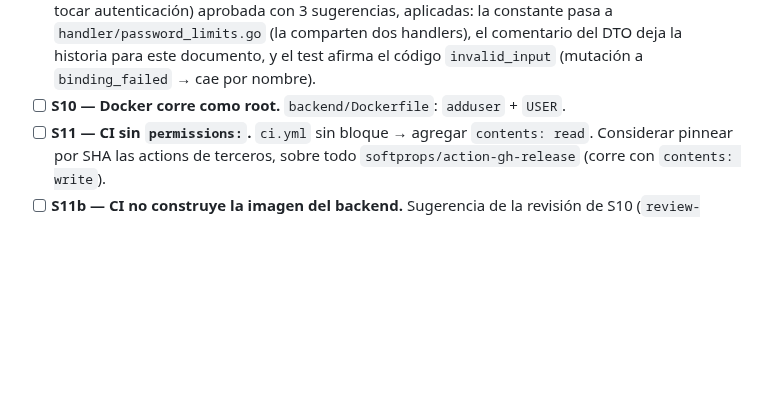
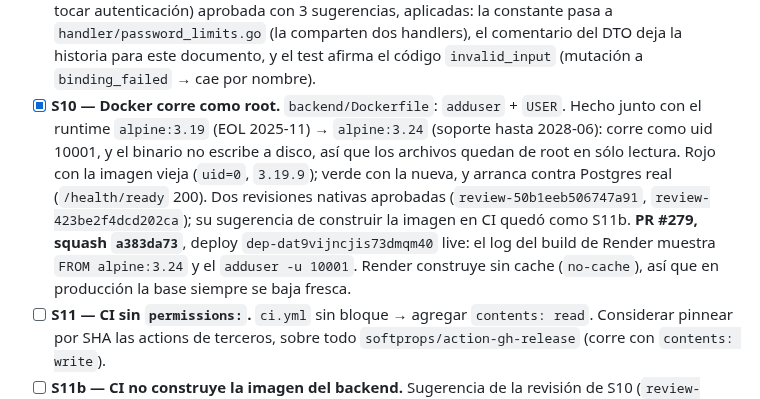
Before and after one commit to Goncar29/searchpet, a Markdown page: odd/tasks/auditoria-seguridad-2026-09-23.md, the part around the change. Rendered like a GitHub page; blank space fills up the shorter version.

Commit message:
docs(odd): close S10 with its production evidence

```diff
--- a/odd/tasks/auditoria-seguridad-2026-09-23.md
+++ b/odd/tasks/auditoria-seguridad-2026-09-23.md
@@ -266,8 +266,17 @@ recuperación, key de Jina, `/api/ops/quota`, `phone_verified`) NO entran acá.
   pasa a `handler/password_limits.go` (la comparten dos handlers), el
   comentario del DTO deja la historia para este documento, y el test afirma
   el código `invalid_input` (mutación a `binding_failed` → cae por nombre).
-- [ ] **S10 — Docker corre como root.** `backend/Dockerfile`: `adduser` +
-  `USER`.
+- [x] **S10 — Docker corre como root.** `backend/Dockerfile`: `adduser` +
+  `USER`. Hecho junto con el runtime `alpine:3.19` (EOL 2025-11) →
+  `alpine:3.24` (soporte hasta 2028-06): corre como uid 10001, y el binario no
+  escribe a disco, así que los archivos quedan de root en sólo lectura. Rojo
+  con la imagen vieja (`uid=0`, `3.19.9`); verde con la nueva, y arranca
+  contra Postgres real (`/health/ready` 200). Dos revisiones nativas aprobadas
+  (`review-50b1eeb506747a91`, `review-423be2f4dcd202ca`); su sugerencia de
+  construir la imagen en CI quedó como S11b. **PR #279, squash `a383da73`**,
+  deploy `dep-dat9vijncjis73dmqm40` live: el log del build de Render muestra
+  `FROM alpine:3.24` y el `adduser -u 10001`. Render construye sin cache
+  (`no-cache`), así que en producción la base siempre se baja fresca.
 - [ ] **S11 — CI sin `permissions:`.** `ci.yml` sin bloque → agregar
   `contents: read`. Considerar pinnear por SHA las actions de terceros,
   sobre todo `softprops/action-gh-release` (corre con `contents: write`).
```
